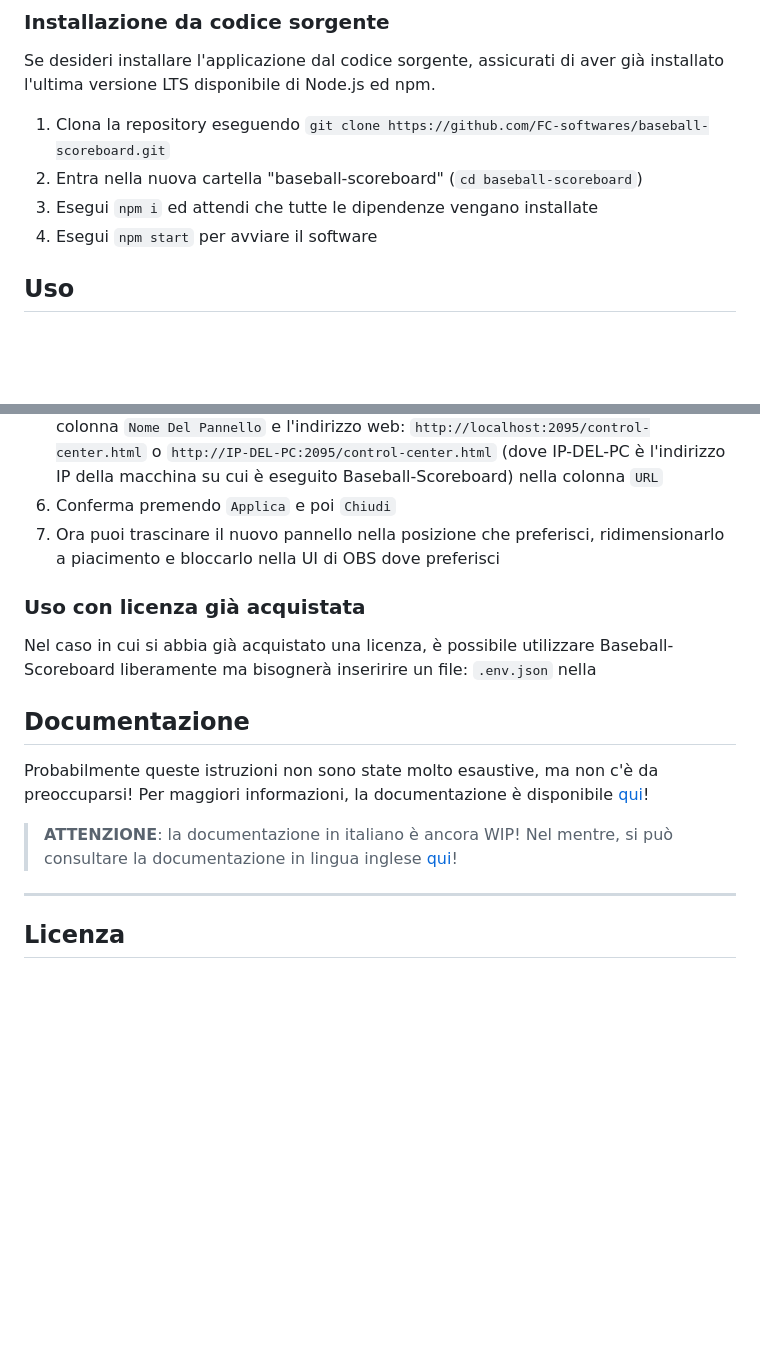
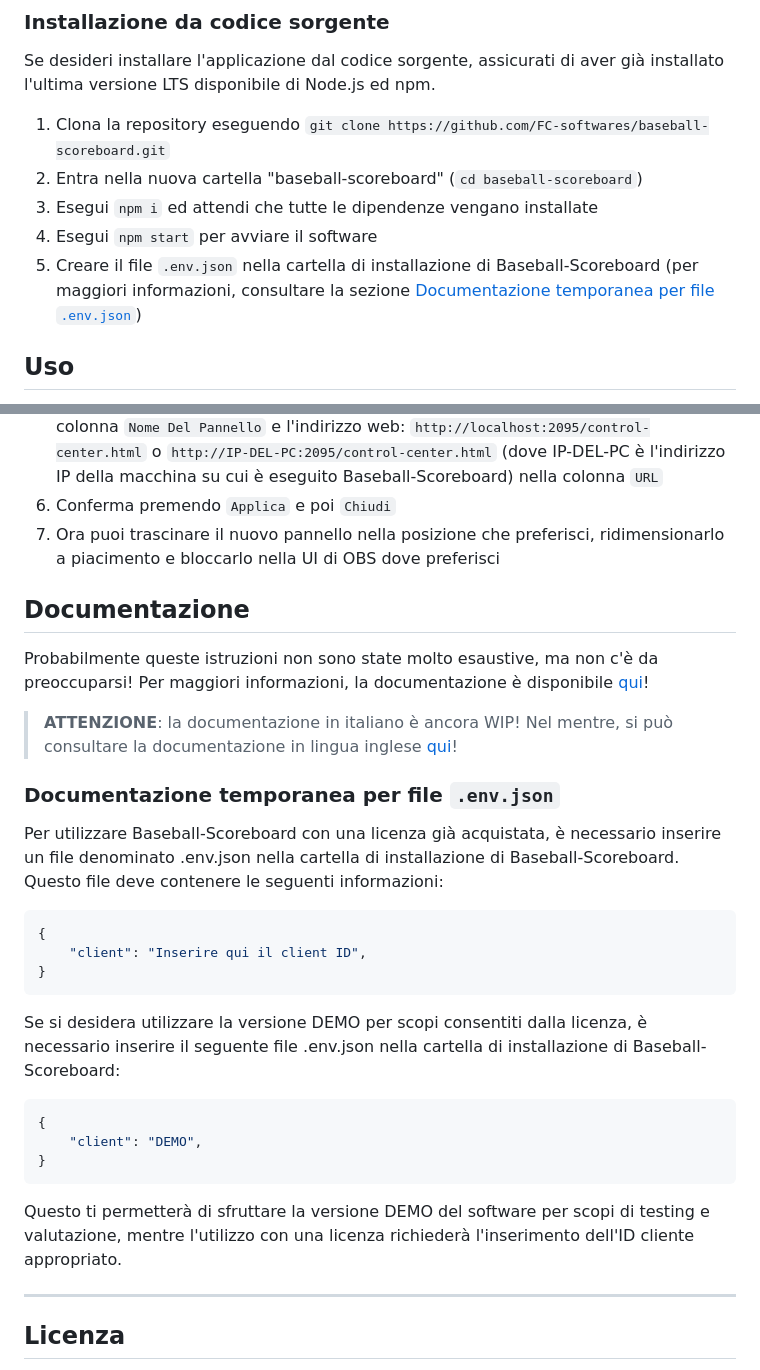
Before and after one commit to FC-softwares/baseball-scoreboard, a Markdown page: README_it.md, 2 parts joined by grey strips. GitHub-like rendering; blank space fills up the shorter version.

Commit message:
docs: :memo: Updated docs

````diff
--- a/README_it.md
+++ b/README_it.md
@@ -34,6 +34,7 @@ Se desideri installare l'applicazione dal codice sorgente, assicurati di aver gi
 2. Entra nella nuova cartella "baseball-scoreboard" (`cd baseball-scoreboard`)
 3. Esegui `npm i` ed attendi che tutte le dipendenze vengano installate
 4. Esegui `npm start` per avviare il software
+5. Creare il file `.env.json` nella cartella di installazione di Baseball-Scoreboard (per maggiori informazioni, consultare la sezione [Documentazione temporanea per file `.env.json`](#documentazione-temporanea-per-file-envjson))
 
 ## Uso
 Le scoreboard e il pannello di controllo sono delle pagine web fatte in modo tale da essere aggiunte a OBS o ad altre applicazioni di streaming come sorgente browser. È sufficiente aggiungere la pagina web e inserire l'URL della scoreboard che si desidera utilizzare.
@@ -66,11 +67,24 @@ Le scoreboard e il pannello di controllo sono delle pagine web fatte in modo tal
 6. Conferma premendo `Applica` e poi `Chiudi`
 7. Ora puoi trascinare il nuovo pannello nella posizione che preferisci, ridimensionarlo a piacimento e bloccarlo nella UI di OBS dove preferisci
 
-### Uso con licenza già acquistata
-Nel caso in cui si abbia già acquistato una licenza, è possibile utilizzare Baseball-Scoreboard liberamente ma bisognerà inseririre un file: `.env.json` nella
 ## Documentazione
 Probabilmente queste istruzioni non sono state molto esaustive, ma non c'è da preoccuparsi! Per maggiori informazioni, la documentazione è disponibile [qui](https://github.com/FC-softwares/baseball-scoreboard/tree/main/docs/it/)!
 > **ATTENZIONE**: la documentazione in italiano è ancora WIP! Nel mentre, si può consultare la documentazione in lingua inglese [qui](https://github.com/FC-softwares/baseball-scoreboard/tree/main/docs/en/)!
+
+### Documentazione temporanea per file `.env.json`
+Per utilizzare Baseball-Scoreboard con una licenza già acquistata, è necessario inserire un file denominato .env.json nella cartella di installazione di Baseball-Scoreboard. Questo file deve contenere le seguenti informazioni:
+```json
+{
+    "client": "Inserire qui il client ID",
+}
+```
+Se si desidera utilizzare la versione DEMO per scopi consentiti dalla licenza, è necessario inserire il seguente file .env.json nella cartella di installazione di Baseball-Scoreboard:
+```json
+{
+    "client": "DEMO",
+}
+```
+Questo ti permetterà di sfruttare la versione DEMO del software per scopi di testing e valutazione, mentre l'utilizzo con una licenza richiederà l'inserimento dell'ID cliente appropriato.
 
 ---
 
````
Also changed, not shown: 1 other file.
